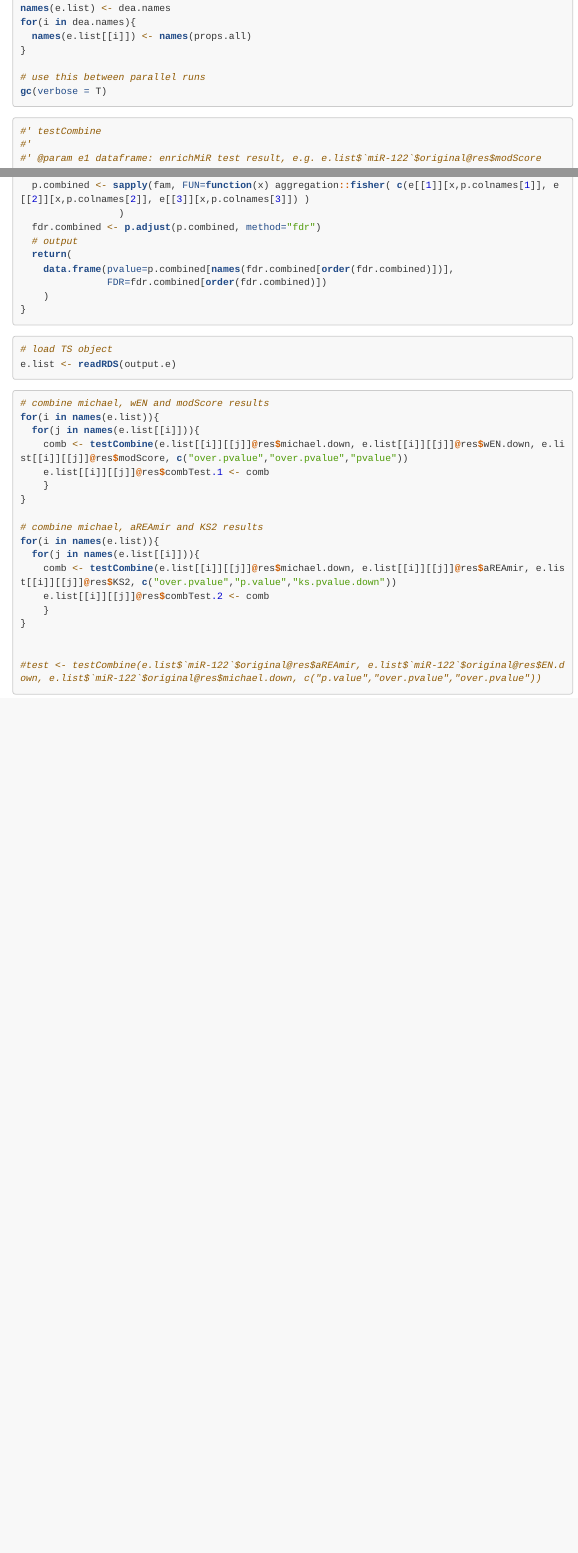
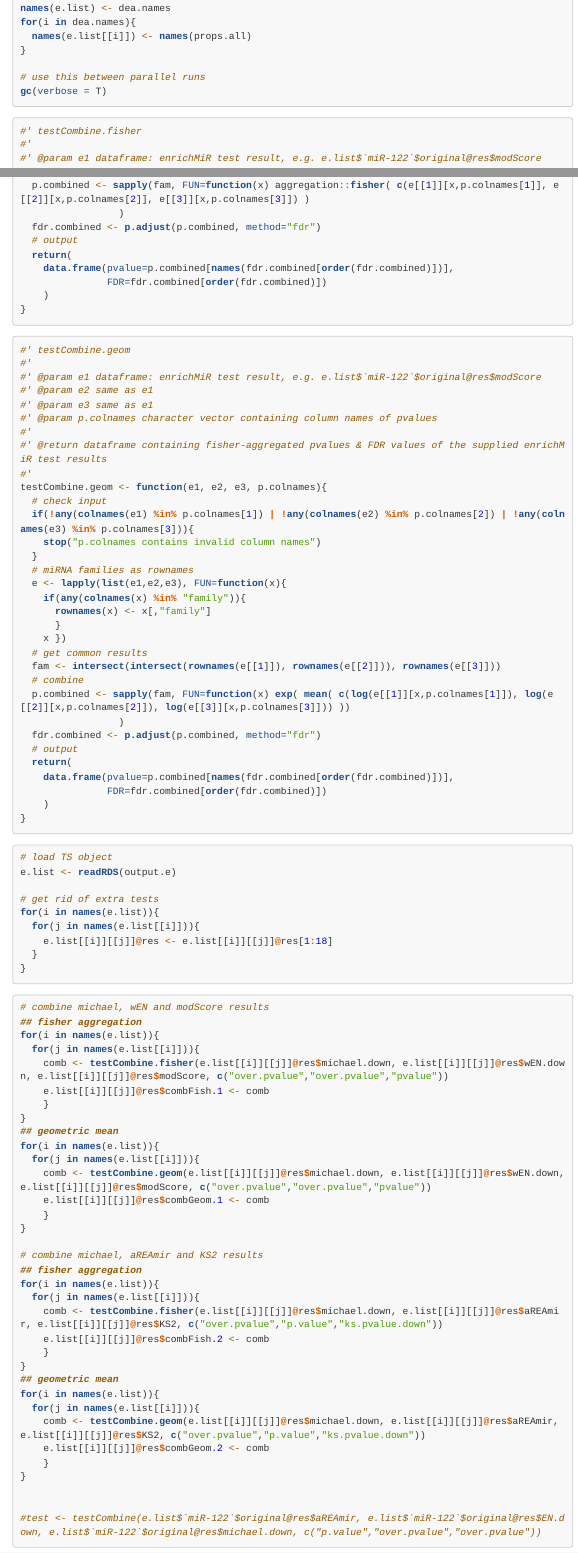
Before and after one commit to ETHZ-INS/enrichMiR_benchmark, an R Markdown document (bartel.enrichMiR_2.Rmd): the page in a window 1100 px wide, from 7030 px down, and a second part further down, joined at a grey line. Rendered offline with R 4.5, knitr and Pandoc, with nearby package versions; some code elsewhere in the file could not run offline; menus at the side of the page are left out; long lines of code are wrapped.

````diff
--- a/bartel.enrichMiR_2.Rmd
+++ b/bartel.enrichMiR_2.Rmd
@@ -390,9 +390,9 @@
 ```
 
 
-```{r enrichmir e combined function, warning=FALSE, message=FALSE, eval=TRUE}
+```{r enrichmir e combined fisher function, warning=FALSE, message=FALSE, eval=TRUE}
 
-#' testCombine
+#' testCombine.fisher
 #'
 #' @param e1 dataframe: enrichMiR test result, e.g. e.list$`miR-122`$original@res$modScore
 #' @param e2 same as e1
@@ -425,28 +426,86 @@
 }
 ```
 
+```{r enrichmir e combined geom function, warning=FALSE, message=FALSE, eval=TRUE}
+
+#' testCombine.geom
+#'
+#' @param e1 dataframe: enrichMiR test result, e.g. e.list$`miR-122`$original@res$modScore
+#' @param e2 same as e1
+#' @param e3 same as e1
+#' @param p.colnames character vector containing column names of pvalues
+#'
+#' @return dataframe containing fisher-aggregated pvalues & FDR values of the supplied enrichMiR test results
+#'
+testCombine.geom <- function(e1, e2, e3, p.colnames){
+  # check input
+  if(!any(colnames(e1) %in% p.colnames[1]) | !any(colnames(e2) %in% p.colnames[2]) | !any(colnames(e3) %in% p.colnames[3])){
+    stop("p.colnames contains invalid column names")
+  }
+  # miRNA families as rownames
+  e <- lapply(list(e1,e2,e3), FUN=function(x){
+    if(any(colnames(x) %in% "family")){
+      rownames(x) <- x[,"family"]
+      }
+    x })
+  # get common results
+  fam <- intersect(intersect(rownames(e[[1]]), rownames(e[[2]])), rownames(e[[3]]))
+  # combine
+  p.combined <- sapply(fam, FUN=function(x) exp( mean( c(log(e[[1]][x,p.colnames[1]]), log(e[[2]][x,p.colnames[2]]), log(e[[3]][x,p.colnames[3]])) ))
+                 )
+  fdr.combined <- p.adjust(p.combined, method="fdr")
+  # output
+  return(
+    data.frame(pvalue=p.combined[names(fdr.combined[order(fdr.combined)])],
+               FDR=fdr.combined[order(fdr.combined)])
+    )
+}
+```
 
 ```{r load enrichmir e pre, eval=FALSE}
 
 # load TS object
 e.list <- readRDS(output.e)
+
+# get rid of extra tests
+for(i in names(e.list)){
+  for(j in names(e.list[[i]])){
+    e.list[[i]][[j]]@res <- e.list[[i]][[j]]@res[1:18]
+  }
+}
 ```
 
 ```{r enrichmir e combined, warning=FALSE, message=FALSE, eval=FALSE}
 
 # combine michael, wEN and modScore results
+## fisher aggregation
 for(i in names(e.list)){
   for(j in names(e.list[[i]])){
-    comb <- testCombine(e.list[[i]][[j]]@res$michael.down, e.list[[i]][[j]]@res$wEN.down, e.list[[i]][[j]]@res$modScore, c("over.pvalue","over.pvalue","pvalue"))
-    e.list[[i]][[j]]@res$combTest.1 <- comb
+    comb <- testCombine.fisher(e.list[[i]][[j]]@res$michael.down, e.list[[i]][[j]]@res$wEN.down, e.list[[i]][[j]]@res$modScore, c("over.pvalue","over.pvalue","pvalue"))
+    e.list[[i]][[j]]@res$combFish.1 <- comb
+    }
+}
+## geometric mean
+for(i in names(e.list)){
+  for(j in names(e.list[[i]])){
+    comb <- testCombine.geom(e.list[[i]][[j]]@res$michael.down, e.list[[i]][[j]]@res$wEN.down, e.list[[i]][[j]]@res$modScore, c("over.pvalue","over.pvalue","pvalue"))
+    e.list[[i]][[j]]@res$combGeom.1 <- comb
     }
 }
 
 # combine michael, aREAmir and KS2 results
+## fisher aggregation
 for(i in names(e.list)){
   for(j in names(e.list[[i]])){
-    comb <- testCombine(e.list[[i]][[j]]@res$michael.down, e.list[[i]][[j]]@res$aREAmir, e.list[[i]][[j]]@res$KS2, c("over.pvalue","p.value","ks.pvalue.down"))
-    e.list[[i]][[j]]@res$combTest.2 <- comb
+    comb <- testCombine.fisher(e.list[[i]][[j]]@res$michael.down, e.list[[i]][[j]]@res$aREAmir, e.list[[i]][[j]]@res$KS2, c("over.pvalue","p.value","ks.pvalue.down"))
+    e.list[[i]][[j]]@res$combFish.2 <- comb
+    }
+}
+## geometric mean
+for(i in names(e.list)){
+  for(j in names(e.list[[i]])){
+    comb <- testCombine.geom(e.list[[i]][[j]]@res$michael.down, e.list[[i]][[j]]@res$aREAmir, e.list[[i]][[j]]@res$KS2, c("over.pvalue","p.value","ks.pvalue.down"))
+    e.list[[i]][[j]]@res$combGeom.2 <- comb
     }
 }
 
````
Also changed, not shown: bartel.enrichMiR_2.Rmd (3 more changed lines).
